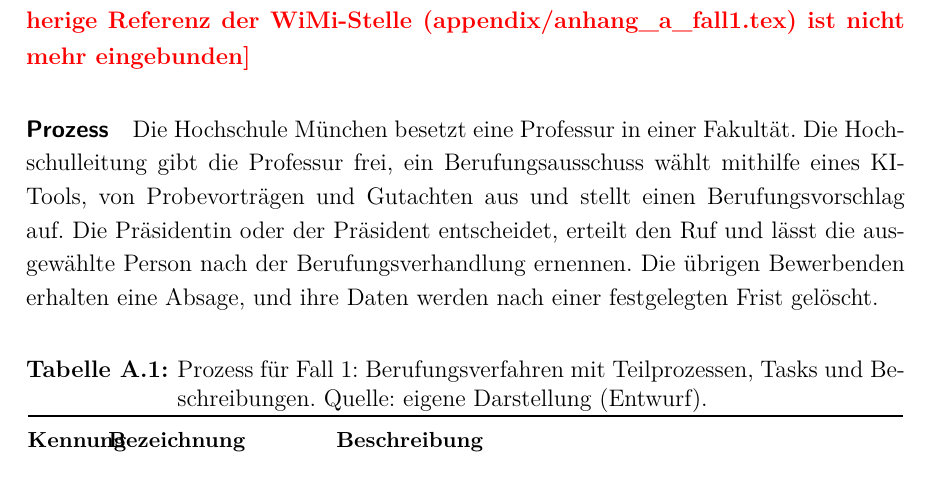
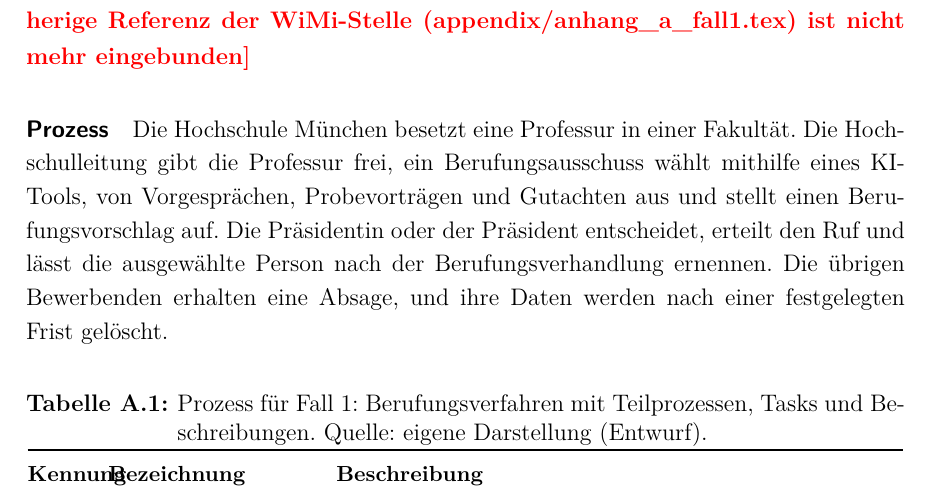
Before and after one commit to SebastianHaug35/Masterthesis_Experiment, a LaTeX thesis (thesis/latex/thesis.tex, which reads thesis/latex/appendix/anhang_a_fall1_berufung.tex): part of page 40 of 50, cut so that both start at the same text. Compiled offline with XeLaTeX; a missing font is replaced by an installed copy or a similar font.

Commit message:
thesis: Prozessbeschreibung Fall 1 um Vorgespräche ergänzt
Co-Authored-By: Claude Opus 5.5 <noreply@anthropic.com>
Claude-Session: https://claude.ai/code/session_01TX7uZYTcYrXrTLnpze3VB4

```diff
--- a/thesis/latex/appendix/anhang_a_fall1_berufung.tex
+++ b/thesis/latex/appendix/anhang_a_fall1_berufung.tex
@@ -1,5 +1,5 @@
 % Fall 1 (Berufungsverfahren): Prozess und Referenzzuordnung, Entwurf 19.11.2026, von Hand aus h1/results/entwurf_fall1_berufung übernommen
-\paragraph{Prozess} Die Hochschule München besetzt eine Professur in einer Fakultät. Die Hochschulleitung gibt die Professur frei, ein Berufungsausschuss wählt mithilfe eines KI-Tools, von Probevorträgen und Gutachten aus und stellt einen Berufungsvorschlag auf. Die Präsidentin oder der Präsident entscheidet, erteilt den Ruf und lässt die ausgewählte Person nach der Berufungsverhandlung ernennen. Die übrigen Bewerbenden erhalten eine Absage, und ihre Daten werden nach einer festgelegten Frist gelöscht.
+\paragraph{Prozess} Die Hochschule München besetzt eine Professur in einer Fakultät. Die Hochschulleitung gibt die Professur frei, ein Berufungsausschuss wählt mithilfe eines KI-Tools, von Vorgesprächen, Probevorträgen und Gutachten aus und stellt einen Berufungsvorschlag auf. Die Präsidentin oder der Präsident entscheidet, erteilt den Ruf und lässt die ausgewählte Person nach der Berufungsverhandlung ernennen. Die übrigen Bewerbenden erhalten eine Absage, und ihre Daten werden nach einer festgelegten Frist gelöscht.
 \begin{small}
 \begin{longtable}{@{}>{\raggedright\arraybackslash}p{1.0cm}>{\raggedright\arraybackslash}p{3.6cm}>{\raggedright\arraybackslash}p{10.0cm}@{}}
 \caption[Prozess für Fall~1: Berufungsverfahren]{Prozess für Fall~1: Berufungsverfahren mit Teilprozessen, Tasks und Beschreibungen. Quelle: eigene Darstellung (Entwurf).}\label{tab:fall1_prozess}\\
```
